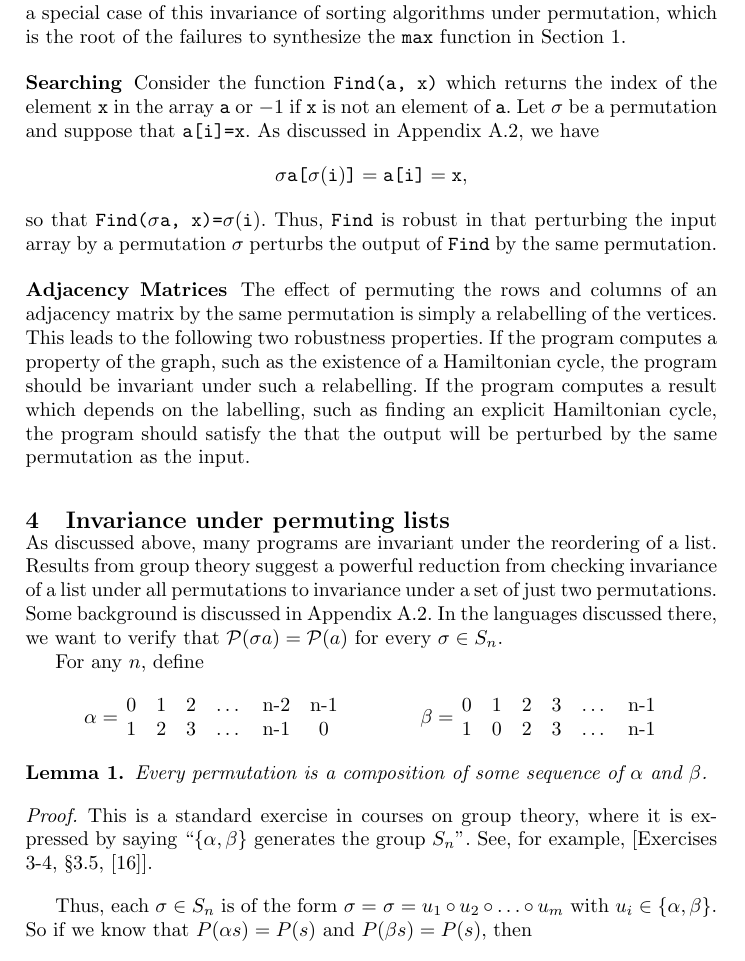
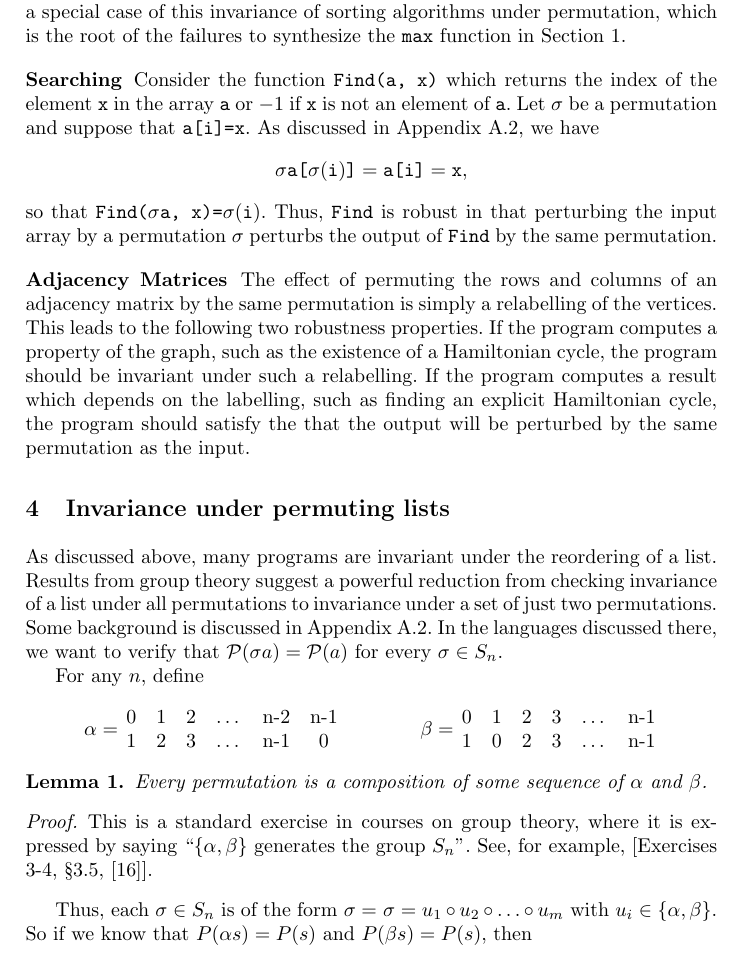
Before and after one commit to ClathomasPrime/StructuralPerturbations, a LaTeX thesis (report/report.tex): part of page 4 of 12, cut so that both start at the same text. Compiled offline with pdfLaTeX.

Commit message:
Remove a negative vspace

```diff
--- a/report/report.tex
+++ b/report/report.tex
@@ -269,7 +269,6 @@ execution traces.
 \section{Invariance under permuting lists}
 \label{permlists}
 
-\vspace{-0.2in}
   As discussed above, many programs are invariant under the reordering of a list.
   Results from group theory  suggest a powerful
   reduction from checking invariance of a list under all permutations
```
